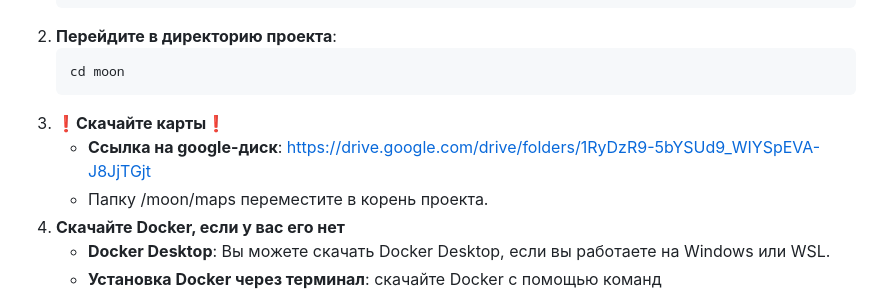
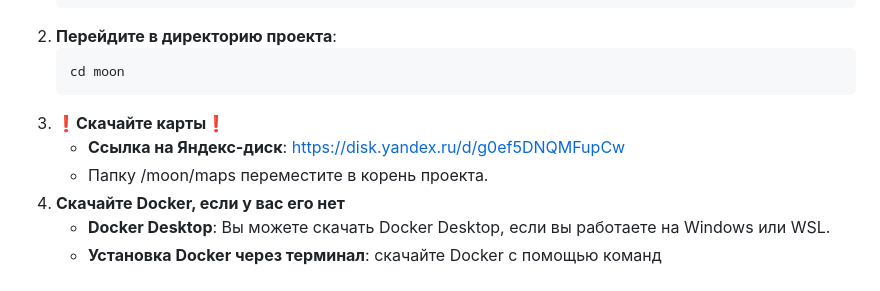
Before and after one commit to wzrsx/moon, a Markdown page: README.md, the part around the change. Drawn GitHub-style.

````diff
--- a/README.md
+++ b/README.md
@@ -20,7 +20,7 @@
    ```bash
    cd moon
 3. **❗️Скачайте карты❗️**
-   - **Cсылка на google-диск**: https://drive.google.com/drive/folders/1RyDzR9-5bYSUd9_WIYSpEVA-J8JjTGjt
+   - **Cсылка на Яндекс-диск**: https://disk.yandex.ru/d/g0ef5DNQMFupCw
    - Папку /moon/maps переместите в корень проекта.
 4. **Скачайте Docker, если у вас его нет**
    - **Docker Desktop**: Вы можете скачать Docker Desktop, если вы работаете на Windows или WSL.
````
